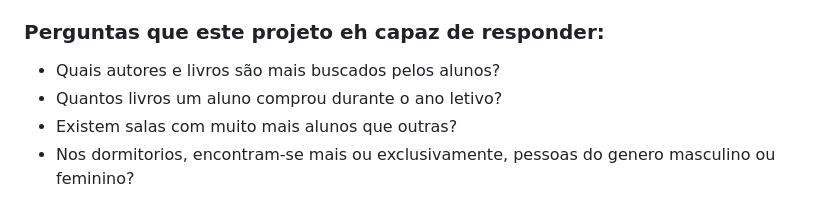
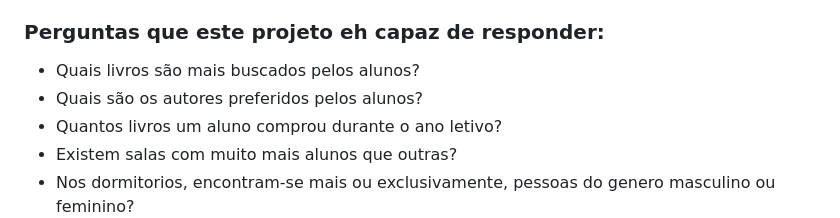
Before and after one commit to PedroPepeu/db-modelo-educalivro, a Markdown page: README.md, the part around the change. Rendered like a GitHub page.

Commit message:
Retificando pergunta específica
Existiam duas perguntas diferentes dentro de uma única pergunta. Está foi dividida em duas.

```diff
--- a/README.md
+++ b/README.md
@@ -184,7 +184,8 @@ Lucro da instituicao de ensino que usufruir deste banco de dados:
 - Valor do lucro das excursoes
 
 ### Perguntas que este projeto eh capaz de responder: <br>
-- Quais autores e livros são mais buscados pelos alunos?
+- Quais livros são mais buscados pelos alunos?
+- Quais são os autores preferidos pelos alunos?
 - Quantos livros um aluno comprou durante o ano letivo?
 - Existem salas com muito mais alunos que outras?
 - Nos dormitorios, encontram-se mais ou exclusivamente, pessoas do genero masculino ou feminino?
```
